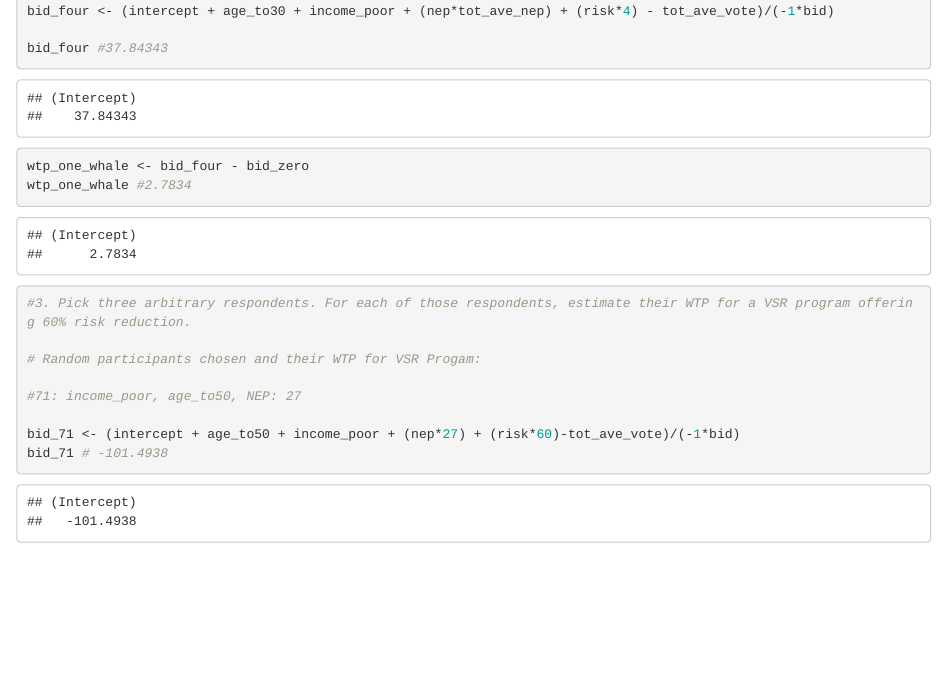
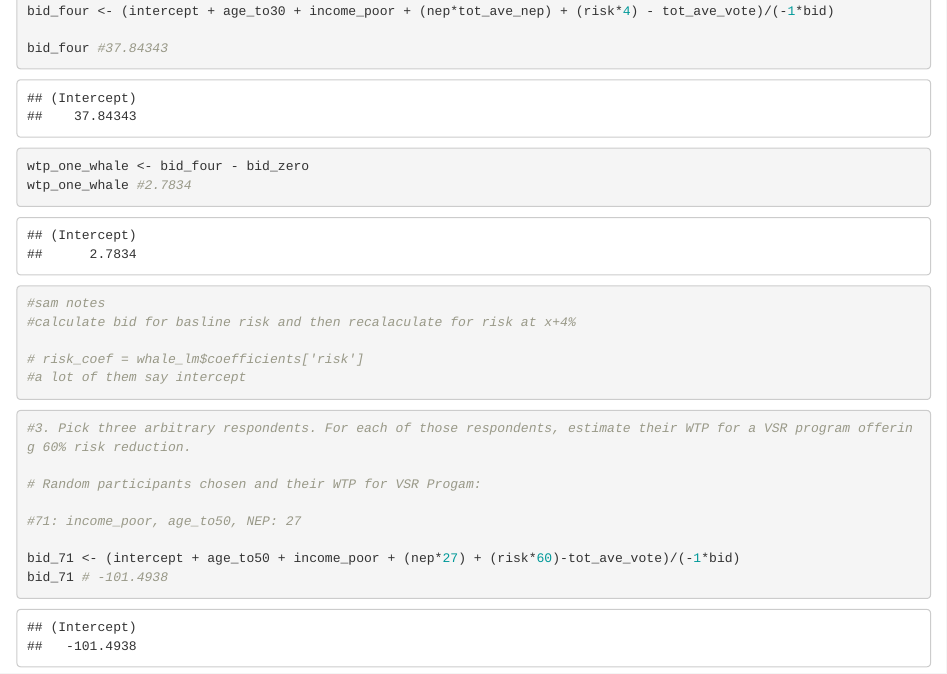
Before and after one commit to lydiableifuss/econ_204_3, an R Markdown document (econ_3_problemset.Rmd): the page in a window 1100 px wide, from 12590 px down. Rendered offline with R 4.5, knitr and Pandoc, with nearby package versions.

Commit message:
more sam notes

````diff
--- a/econ_3_problemset.Rmd
+++ b/econ_3_problemset.Rmd
@@ -96,7 +96,11 @@ bid_four #37.84343
 wtp_one_whale <- bid_four - bid_zero
 wtp_one_whale #2.7834
 
+#sam notes
+#calculate bid for basline risk and then recalaculate for risk at x+4%
 
+# risk_coef = whale_lm$coefficients['risk']
+#a lot of them say intercept
 ```
 
 ```{r}
````
